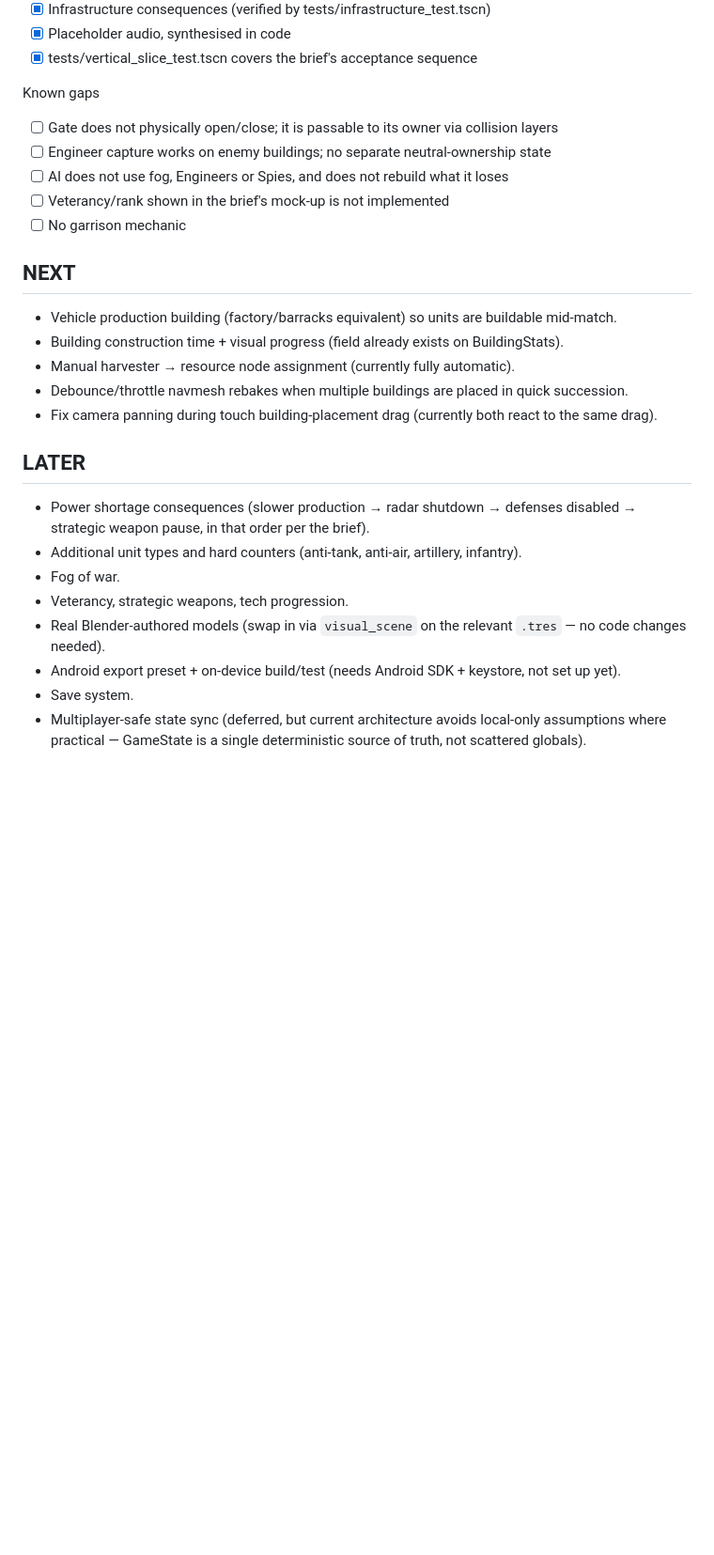
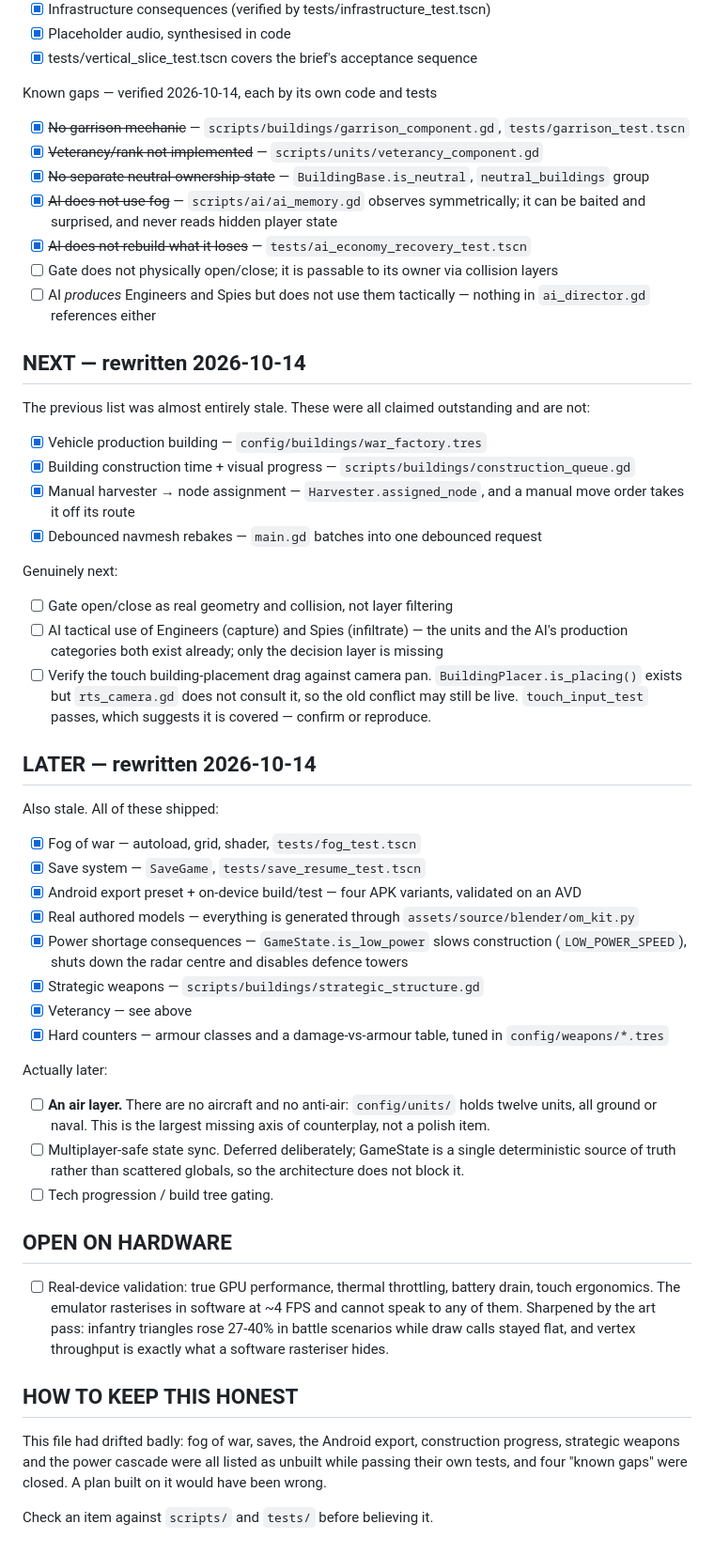
Before and after one commit to xionams/operation-midnight, a Markdown page: TODO.md, the part around the change. Shown at 94% size. GitHub-like rendering; blank space fills up the shorter version.

Commit message:
Rewrite the backlog against what the code actually does
TODO.md had drifted far enough to be dangerous to plan from. Fog of war,
the save system, the Android export, building construction time and
progress, strategic weapons and the whole power-shortage cascade were
all sitting under NEXT or LATER while passing their own tests. Four of
the five "known gaps" were closed: garrison, veterancy, neutral
ownership, and the AI both using fog and rebuilding what it loses.

Nine items moved to done, each cited to the file or test that proves it.

What is genuinely open is shorter and more interesting than the list it
replaces. Gates are still passable by collision layer rather than
opening. The AI produces Engineers and Spies but nothing in ai_director
references either, so the units exist and the decision layer does not.
And there is no air layer at all - twelve units, every one ground or
naval - which is a missing axis of counterplay rather than a polish item,
and is now recorded as such.

One item is marked unverified rather than guessed: BuildingPlacer
exposes is_placing() and rts_camera never consults it, so the old
touch-pan-during-placement conflict may still be live even though
touch_input_test passes.

Co-Authored-By: Claude Opus 5 <noreply@anthropic.com>
Claude-Session: https://claude.ai/code/session_01DZuC8PnfRtC4UfouPMZvxD

```diff
--- a/TODO.md
+++ b/TODO.md
@@ -97,26 +97,64 @@ Done
 - [x] Placeholder audio, synthesised in code
 - [x] tests/vertical_slice_test.tscn covers the brief's acceptance sequence
 
-Known gaps
+Known gaps — verified 2026-10-14, each by its own code and tests
+- [x] ~~No garrison mechanic~~ — `scripts/buildings/garrison_component.gd`, `tests/garrison_test.tscn`
+- [x] ~~Veterancy/rank not implemented~~ — `scripts/units/veterancy_component.gd`
+- [x] ~~No separate neutral-ownership state~~ — `BuildingBase.is_neutral`, `neutral_buildings` group
+- [x] ~~AI does not use fog~~ — `scripts/ai/ai_memory.gd` observes symmetrically; it can be
+      baited and surprised, and never reads hidden player state
+- [x] ~~AI does not rebuild what it loses~~ — `tests/ai_economy_recovery_test.tscn`
 - [ ] Gate does not physically open/close; it is passable to its owner via collision layers
-- [ ] Engineer capture works on enemy buildings; no separate neutral-ownership state
-- [ ] AI does not use fog, Engineers or Spies, and does not rebuild what it loses
-- [ ] Veterancy/rank shown in the brief's mock-up is not implemented
-- [ ] No garrison mechanic
+- [ ] AI *produces* Engineers and Spies but does not use them tactically — nothing in
+      `ai_director.gd` references either
 
-## NEXT
-- Vehicle production building (factory/barracks equivalent) so units are buildable mid-match.
-- Building construction time + visual progress (field already exists on BuildingStats).
-- Manual harvester → resource node assignment (currently fully automatic).
-- Debounce/throttle navmesh rebakes when multiple buildings are placed in quick succession.
-- Fix camera panning during touch building-placement drag (currently both react to the same drag).
+## NEXT — rewritten 2026-10-14
+The previous list was almost entirely stale. These were all claimed outstanding and are not:
 
-## LATER
-- Power shortage consequences (slower production → radar shutdown → defenses disabled → strategic weapon pause, in that order per the brief).
-- Additional unit types and hard counters (anti-tank, anti-air, artillery, infantry).
-- Fog of war.
-- Veterancy, strategic weapons, tech progression.
-- Real Blender-authored models (swap in via `visual_scene` on the relevant `.tres` — no code changes needed).
-- Android export preset + on-device build/test (needs Android SDK + keystore, not set up yet).
-- Save system.
-- Multiplayer-safe state sync (deferred, but current architecture avoids local-only assumptions where practical — GameState is a single deterministic source of truth, not scattered globals).
+- [x] Vehicle production building — `config/buildings/war_factory.tres`
+- [x] Building construction time + visual progress — `scripts/buildings/construction_queue.gd`
+- [x] Manual harvester → node assignment — `Harvester.assigned_node`, and a manual move order
+      takes it off its route
+- [x] Debounced navmesh rebakes — `main.gd` batches into one debounced request
+
+Genuinely next:
+- [ ] Gate open/close as real geometry and collision, not layer filtering
+- [ ] AI tactical use of Engineers (capture) and Spies (infiltrate) — the units and the AI's
+      production categories both exist already; only the decision layer is missing
+- [ ] Verify the touch building-placement drag against camera pan. `BuildingPlacer.is_placing()`
+      exists but `rts_camera.gd` does not consult it, so the old conflict may still be live.
+      `touch_input_test` passes, which suggests it is covered — confirm or reproduce.
+
+## LATER — rewritten 2026-10-14
+Also stale. All of these shipped:
+
+- [x] Fog of war — autoload, grid, shader, `tests/fog_test.tscn`
+- [x] Save system — `SaveGame`, `tests/save_resume_test.tscn`
+- [x] Android export preset + on-device build/test — four APK variants, validated on an AVD
+- [x] Real authored models — everything is generated through `assets/source/blender/om_kit.py`
+- [x] Power shortage consequences — `GameState.is_low_power` slows construction
+      (`LOW_POWER_SPEED`), shuts down the radar centre and disables defence towers
+- [x] Strategic weapons — `scripts/buildings/strategic_structure.gd`
+- [x] Veterancy — see above
+- [x] Hard counters — armour classes and a damage-vs-armour table, tuned in `config/weapons/*.tres`
+
+Actually later:
+- [ ] **An air layer.** There are no aircraft and no anti-air: `config/units/` holds twelve
+      units, all ground or naval. This is the largest missing axis of counterplay, not a polish
+      item.
+- [ ] Multiplayer-safe state sync. Deferred deliberately; GameState is a single deterministic
+      source of truth rather than scattered globals, so the architecture does not block it.
+- [ ] Tech progression / build tree gating.
+
+## OPEN ON HARDWARE
+- [ ] Real-device validation: true GPU performance, thermal throttling, battery drain, touch
+      ergonomics. The emulator rasterises in software at ~4 FPS and cannot speak to any of them.
+      Sharpened by the art pass: infantry triangles rose 27-40% in battle scenarios while draw
+      calls stayed flat, and vertex throughput is exactly what a software rasteriser hides.
+
+## HOW TO KEEP THIS HONEST
+This file had drifted badly: fog of war, saves, the Android export, construction progress,
+strategic weapons and the power cascade were all listed as unbuilt while passing their own
+tests, and four "known gaps" were closed. A plan built on it would have been wrong.
+
+Check an item against `scripts/` and `tests/` before believing it.
```
